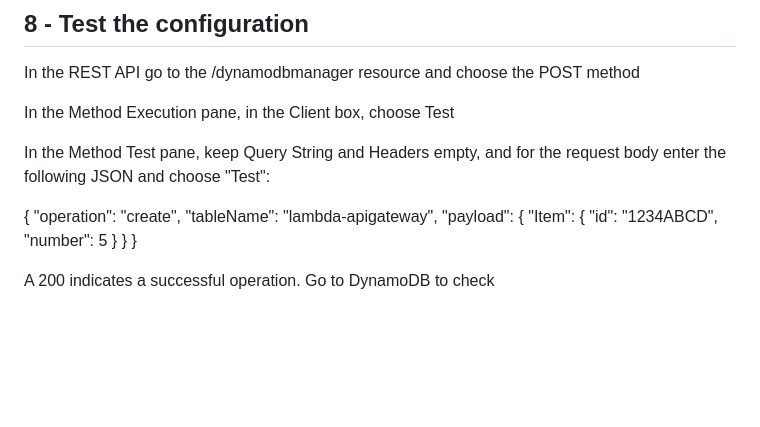
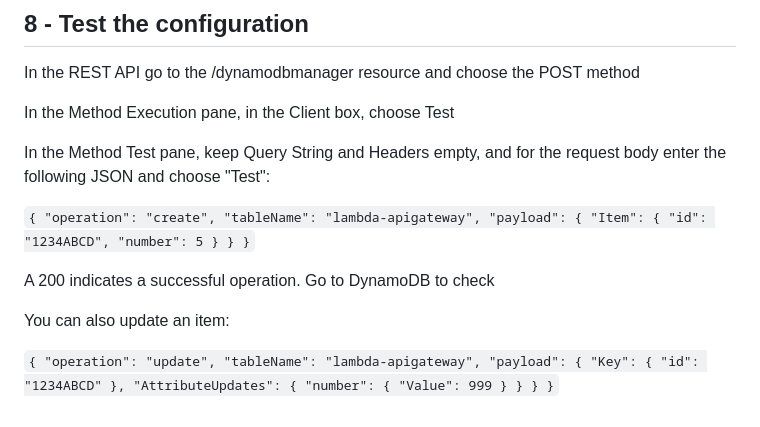
Before and after one commit to BharathxD/AWS-Developer-Associate, a Markdown page: AWS API Gateway/Microservices.md, the part around the change. Drawn GitHub-style; blank space fills up the shorter version.

Commit message:
Tested the configuration with Update item

```diff
--- a/AWS API Gateway/Microservices.md
+++ b/AWS API Gateway/Microservices.md
@@ -145,7 +145,7 @@ In the Method Execution pane, in the Client box, choose Test
 
 In the Method Test pane, keep Query String and Headers empty, and for the request body enter the following JSON and choose "Test":
 
-{
+`{
   "operation": "create",
   "tableName": "lambda-apigateway",
   "payload": {
@@ -154,6 +154,23 @@ In the Method Test pane, keep Query String and Headers empty, and for the reques
       "number": 5
     }
   }
-}
+}`
 
 A 200 indicates a successful operation. Go to DynamoDB to check
+
+You can also update an item:
+
+`{
+    "operation": "update",
+    "tableName": "lambda-apigateway",
+    "payload": {
+        "Key": {
+            "id": "1234ABCD"
+        },
+        "AttributeUpdates": {
+            "number": {
+                "Value": 999
+            }
+        }
+    }
+}`
```
